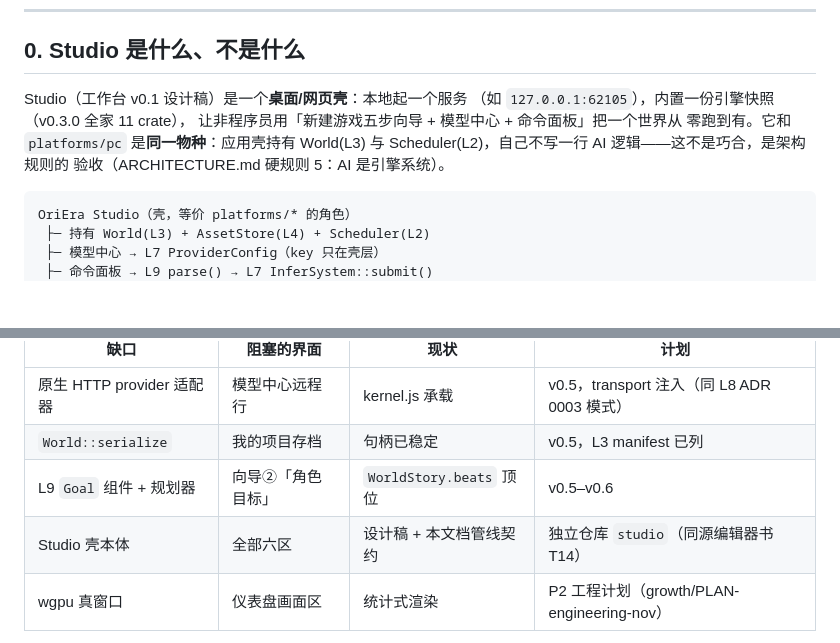
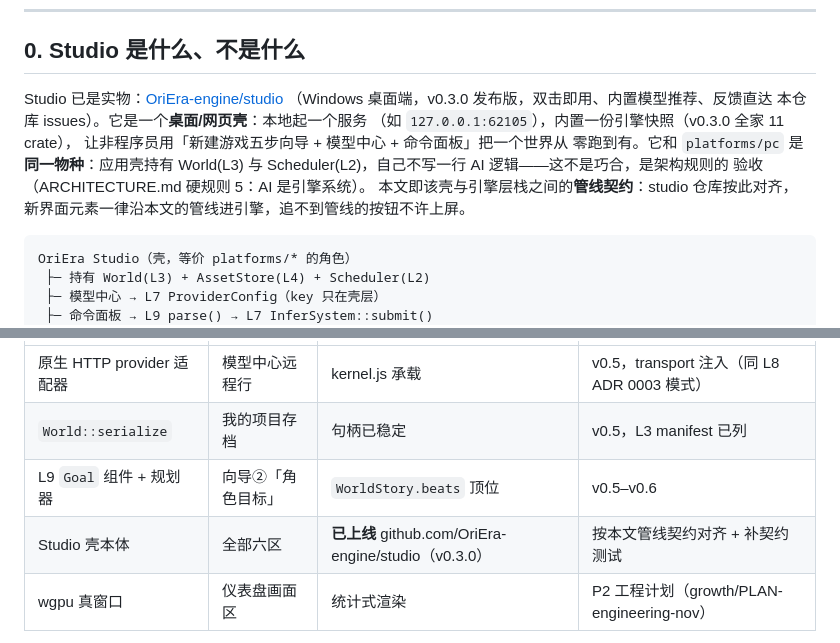
Before and after one commit to OriEra-engine/engine, a Markdown page: docs/STUDIO-PIPELINE.md, 2 parts joined by grey strips. Rendered like a GitHub page; blank space fills up the shorter version.

Commit message:
docs(studio): align to the shipped studio repo (contract framing)

````diff
--- a/docs/STUDIO-PIPELINE.md
+++ b/docs/STUDIO-PIPELINE.md
@@ -14,12 +14,16 @@
 
 ## 0. Studio 是什么、不是什么
 
-Studio（工作台 v0.1 设计稿）是一个**桌面/网页壳**：本地起一个服务
+Studio 已是实物：[OriEra-engine/studio](https://github.com/OriEra-engine/studio)
+（Windows 桌面端，v0.3.0 发布版，双击即用、内置模型推荐、反馈直达
+本仓库 issues）。它是一个**桌面/网页壳**：本地起一个服务
 （如 `127.0.0.1:62105`），内置一份引擎快照（v0.3.0 全家 11 crate），
 让非程序员用「新建游戏五步向导 + 模型中心 + 命令面板」把一个世界从
 零跑到有。它和 `platforms/pc` 是**同一物种**：应用壳持有 World(L3)
 与 Scheduler(L2)，自己不写一行 AI 逻辑——这不是巧合，是架构规则的
 验收（ARCHITECTURE.md 硬规则 5：AI 是引擎系统）。
+本文即该壳与引擎层栈之间的**管线契约**：studio 仓库按此对齐，
+新界面元素一律沿本文的管线进引擎，追不到管线的按钮不许上屏。
 
 ```
 OriEra Studio（壳，等价 platforms/* 的角色）
@@ -134,7 +138,7 @@ key 的旅行路线**只有一条**：浏览器 localStorage / 壳进程环境
 | 原生 HTTP provider 适配器 | 模型中心远程行 | kernel.js 承载 | v0.5，transport 注入（同 L8 ADR 0003 模式） |
 | `World::serialize` | 我的项目存档 | 句柄已稳定 | v0.5，L3 manifest 已列 |
 | L9 `Goal` 组件 + 规划器 | 向导②「角色目标」 | `WorldStory.beats` 顶位 | v0.5–v0.6 |
-| Studio 壳本体 | 全部六区 | 设计稿 + 本文档管线契约 | 独立仓库 `studio`（同源编辑器书 T14） |
+| Studio 壳本体 | 全部六区 | **已上线** github.com/OriEra-engine/studio（v0.3.0） | 按本文管线契约对齐 + 补契约测试 |
 | wgpu 真窗口 | 仪表盘画面区 | 统计式渲染 | P2 工程计划（growth/PLAN-engineering-nov） |
 
 一句话收束：**界面是层栈的索引——Studio 的每个按钮都能沿管线追到
````
